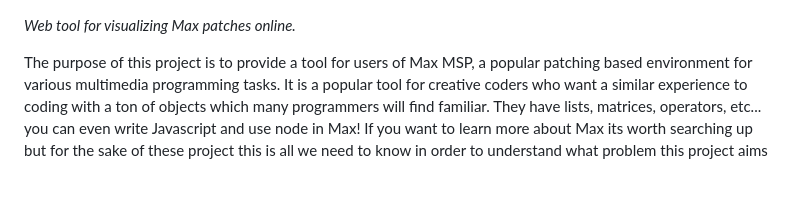
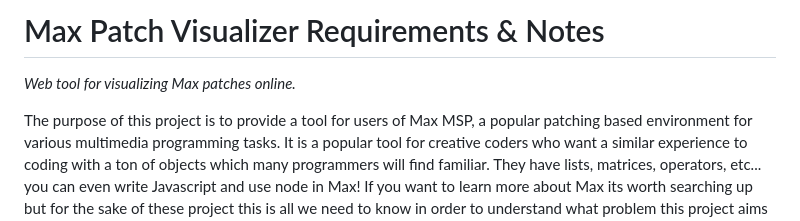
Before and after one commit to jacklion710/max-patch-visualizer, a Markdown page: patch-visualizer-notes/Max Patch Visualizer Requirements & Notes.md, the part around one of its changes. Rendered like a GitHub page; blank space fills up the shorter version.

```diff
--- a/patch-visualizer-notes/Max Patch Visualizer Requirements & Notes.md
+++ b/patch-visualizer-notes/Max Patch Visualizer Requirements & Notes.md
@@ -1,3 +1,4 @@
+# Max Patch Visualizer Requirements & Notes
 
 *Web tool for visualizing Max patches online.*
 
```
Also changed, not shown: other parts of patch-visualizer-notes/Max Patch Visualizer Requirements & Notes.md (+5 -5 lines).
